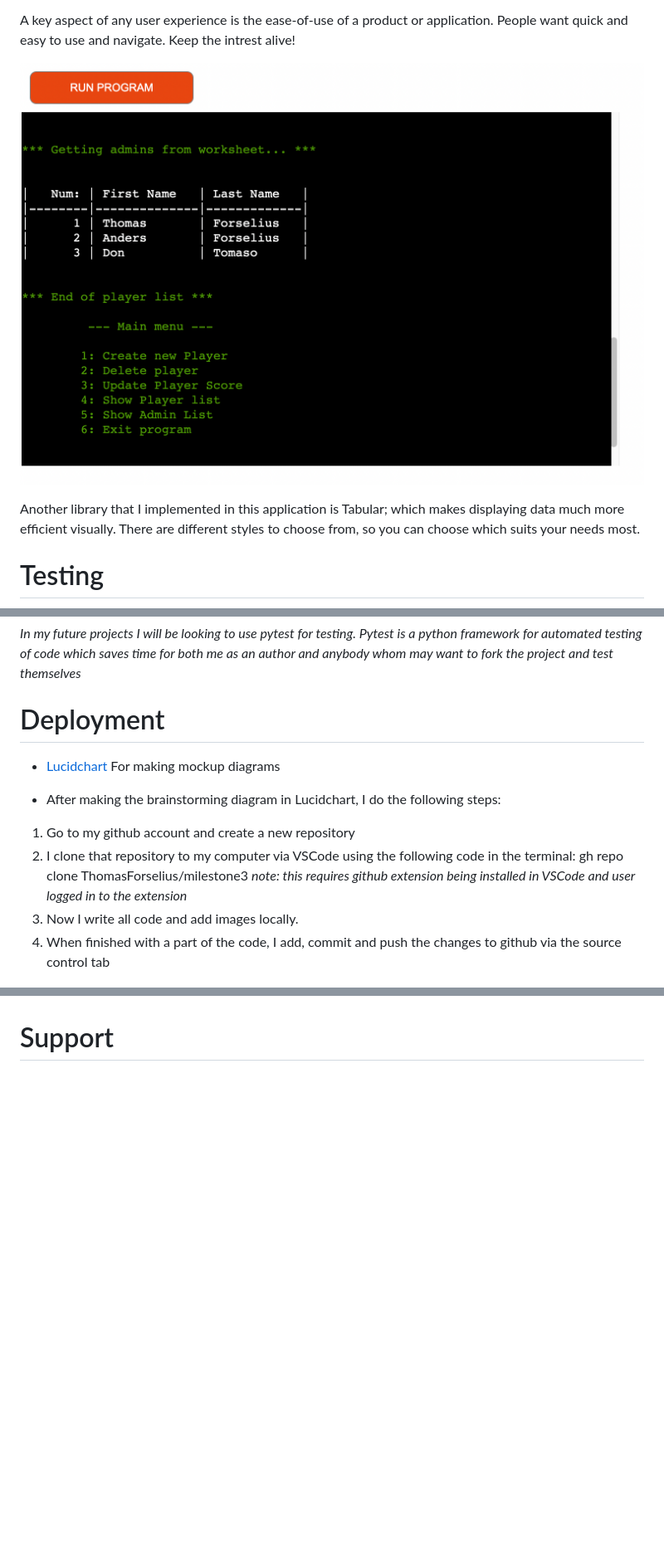
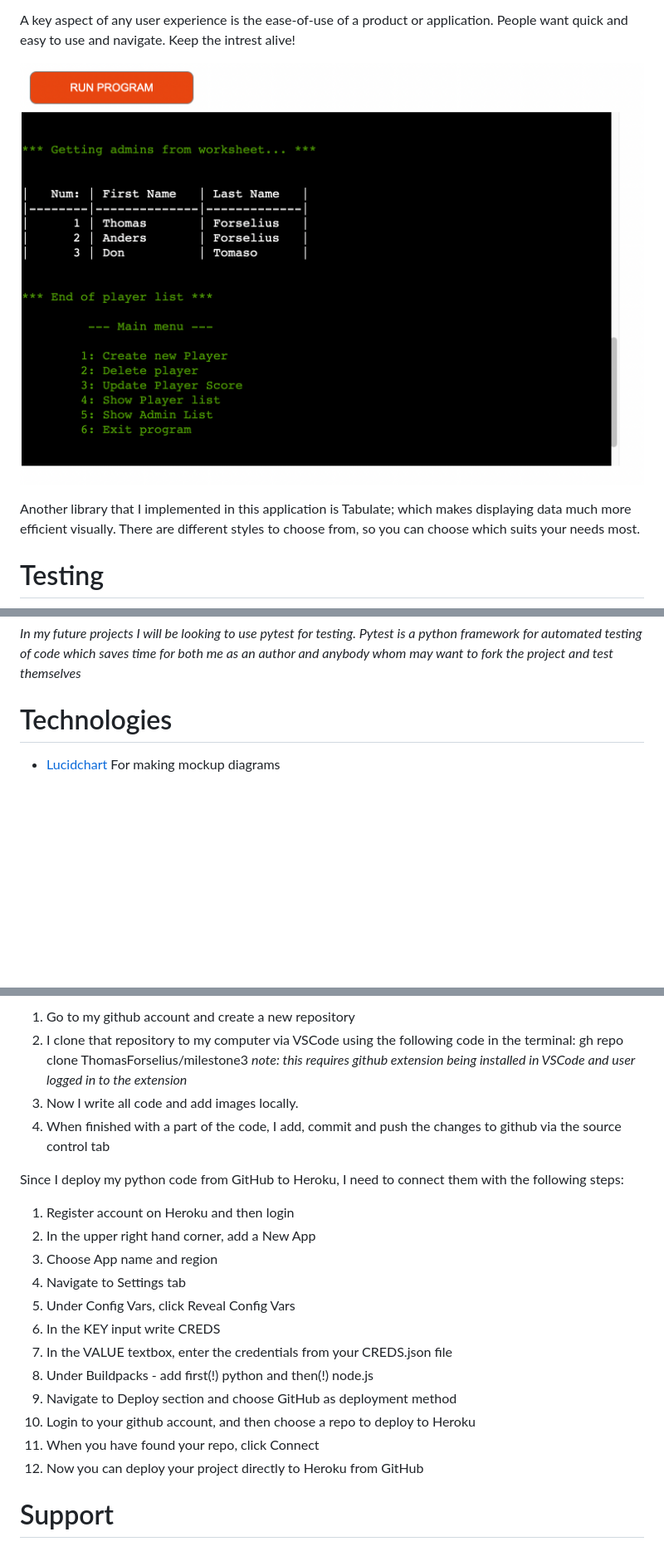
Before and after one commit to ThomasForselius/milestone3, a Markdown page: README.md, 3 parts joined by grey strips. Shown: that part at 83% size. Rendered like a GitHub page; blank space fills up the shorter version.

```diff
--- a/README.md
+++ b/README.md
@@ -58,5 +58,5 @@ People want quick and easy to use and navigate. Keep the intrest alive!
 
-Another library that I implemented in this application is Tabular;
+Another library that I implemented in this application is Tabulate;
 which makes displaying data much more efficient visually.
 There are different styles to choose from, so you can choose which suits your needs most.
 
@@ -80,19 +80,11 @@ Example of test:
 
 *In my future projects I will be looking to use pytest for testing. Pytest is a python framework for automated testing of code which saves time for both me as an author and anybody whom may want to fork the project and test themselves*
 
-# Deployment
+# Technologies
+
 
 - [Lucidchart](https://www.lucidchart.com)
     For making mockup diagrams
-
-- After making the  brainstorming diagram in Lucidchart, I do the following steps:
-
-1. Go to my github account and create a new repository
-2. I clone that repository to my computer via VSCode using the following code in the terminal:
-    gh repo clone ThomasForselius/milestone3
-    *note: this requires github extension being installed in VSCode and user logged in to the extension*
-3. Now I write all code and add images locally.
-4. When finished with a part of the code, I add, commit and push the changes to github via the source control tab
 
 ![Github](img/github.png)
 
@@ -129,2 +149,23 @@ Heroku
+1. Go to my github account and create a new repository
+2. I clone that repository to my computer via VSCode using the following code in the terminal:
+    gh repo clone ThomasForselius/milestone3
+    *note: this requires github extension being installed in VSCode and user logged in to the extension*
+3. Now I write all code and add images locally.
+4. When finished with a part of the code, I add, commit and push the changes to github via the source control tab
+
+Since I deploy my python code from GitHub to Heroku, I need to connect them with the following steps:
+
+1. Register account on Heroku and then login
+2. In the upper right hand corner, add a New App
+3. Choose App name and region
+4. Navigate to Settings tab
+5. Under Config Vars, click Reveal Config Vars
+6. In the KEY input write CREDS
+7. In the VALUE textbox, enter the credentials from your CREDS.json file
+8. Under Buildpacks - add first(!) python and then(!) node.js
+9. Navigate to Deploy section and choose GitHub as deployment method
+10. Login to your github account, and then choose a repo to deploy to Heroku
+11. When you have found your repo, click Connect
+12. Now you can deploy your project directly to Heroku from GitHub
 
 # Support
```
Also changed, not shown: other parts of README.md (+39 -11 lines), img/ss_admin.png (added).
